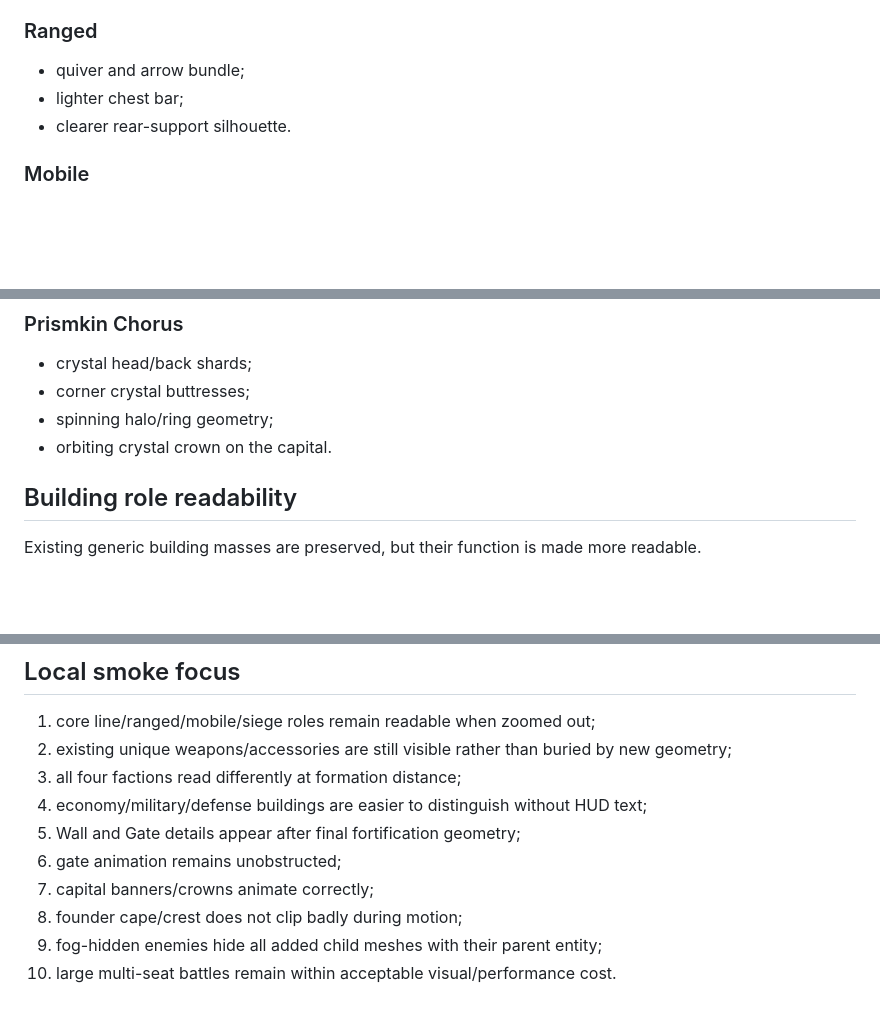
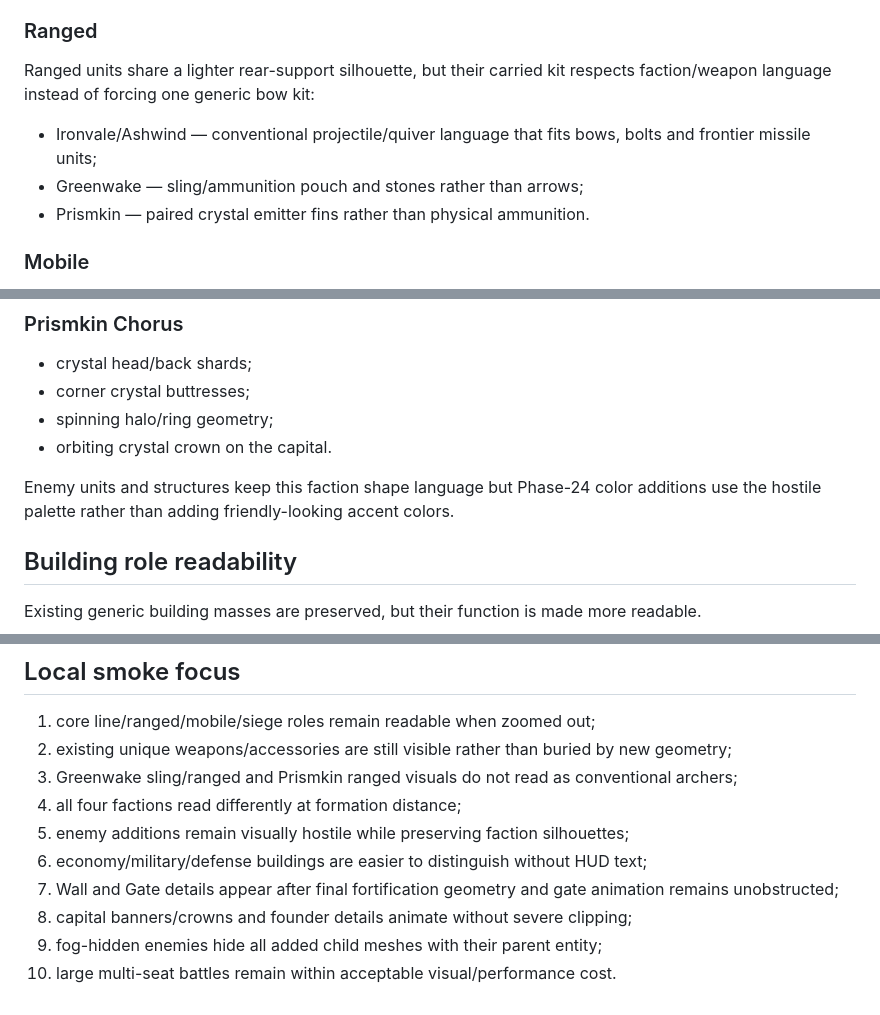
Before and after one commit to mike-axiom-mir/axm-many-race-rts-current, a Markdown page: docs/PHASE24_UNIT_BUILDING_VISUAL_DEPTH.md, 3 parts joined by grey strips. GitHub-like rendering; blank space fills up the shorter version.

Commit message:
Clarify Phase 24 specialized ranged and enemy visual language

```diff
--- a/docs/PHASE24_UNIT_BUILDING_VISUAL_DEPTH.md
+++ b/docs/PHASE24_UNIT_BUILDING_VISUAL_DEPTH.md
@@ -18,9 +18,11 @@ Every supported core faction formation now receives role-aware silhouette detail
 
 ### Ranged
 
-- quiver and arrow bundle;
-- lighter chest bar;
-- clearer rear-support silhouette.
+Ranged units share a lighter rear-support silhouette, but their carried kit respects faction/weapon language instead of forcing one generic bow kit:
+
+- Ironvale/Ashwind — conventional projectile/quiver language that fits bows, bolts and frontier missile units;
+- Greenwake — sling/ammunition pouch and stones rather than arrows;
+- Prismkin — paired crystal emitter fins rather than physical ammunition.
 
 ### Mobile
 
@@ -74,6 +76,8 @@ The role silhouette is then combined with a faction-specific visual vocabulary.
 - corner crystal buttresses;
 - spinning halo/ring geometry;
 - orbiting crystal crown on the capital.
+
+Enemy units and structures keep this faction shape language but Phase-24 color additions use the hostile palette rather than adding friendly-looking accent colors.
 
 ## Building role readability
 
@@ -161,11 +165,11 @@ Later wrappers call through the enhanced spawn chain, so extra seats and enemy f
 
 1. core line/ranged/mobile/siege roles remain readable when zoomed out;
 2. existing unique weapons/accessories are still visible rather than buried by new geometry;
-3. all four factions read differently at formation distance;
-4. economy/military/defense buildings are easier to distinguish without HUD text;
-5. Wall and Gate details appear after final fortification geometry;
-6. gate animation remains unobstructed;
-7. capital banners/crowns animate correctly;
-8. founder cape/crest does not clip badly during motion;
+3. Greenwake sling/ranged and Prismkin ranged visuals do not read as conventional archers;
+4. all four factions read differently at formation distance;
+5. enemy additions remain visually hostile while preserving faction silhouettes;
+6. economy/military/defense buildings are easier to distinguish without HUD text;
+7. Wall and Gate details appear after final fortification geometry and gate animation remains unobstructed;
+8. capital banners/crowns and founder details animate without severe clipping;
 9. fog-hidden enemies hide all added child meshes with their parent entity;
 10. large multi-seat battles remain within acceptable visual/performance cost.
```
